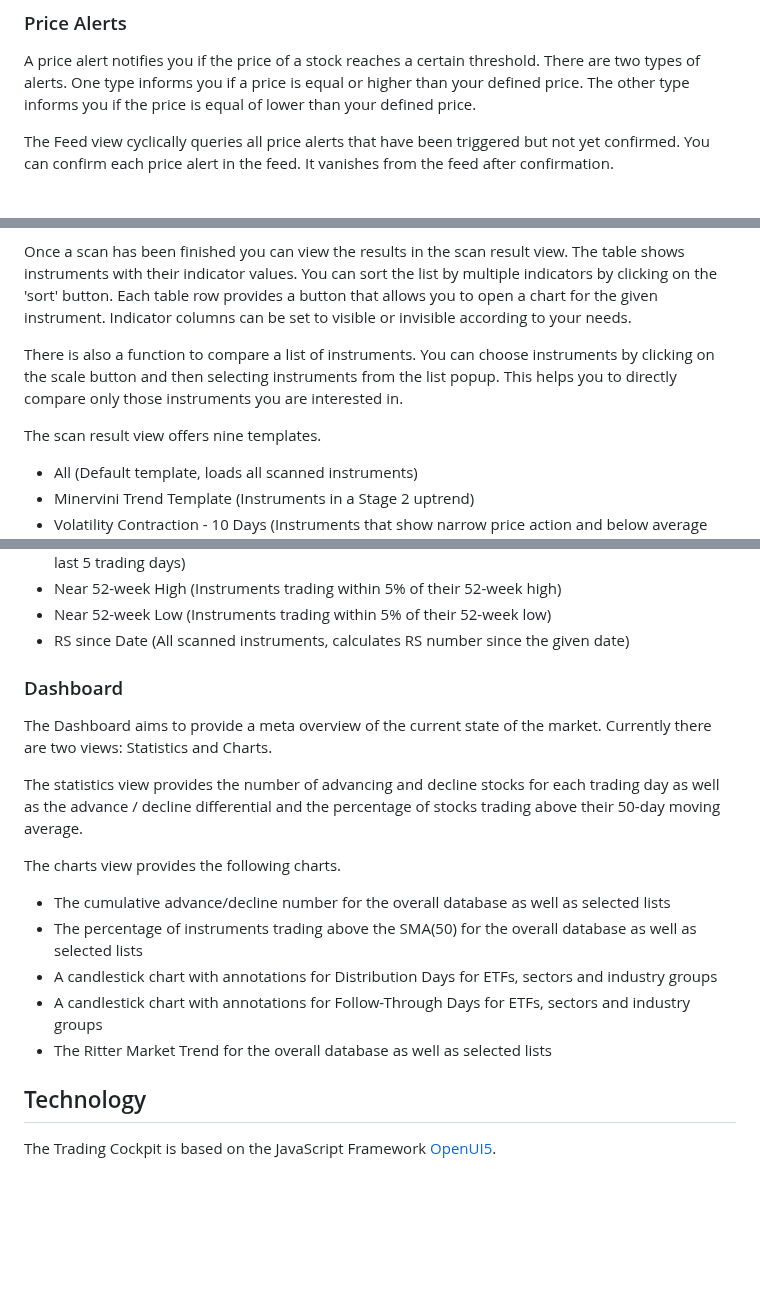
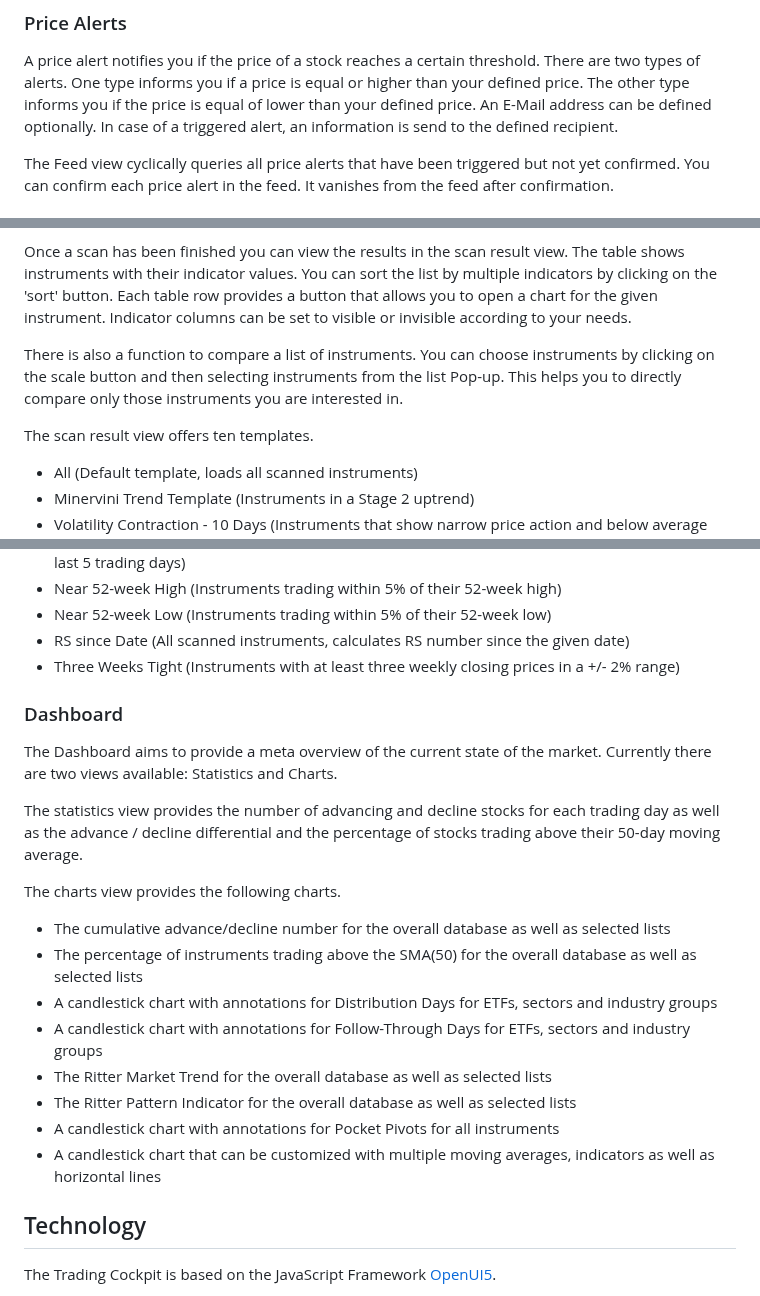
Before and after one commit to MiRitter87/trading-cockpit-frontend, a Markdown page: README.md, 3 parts joined by grey strips. Rendered like a GitHub page; blank space fills up the shorter version.

Commit message:
Update Readme file with new features.

```diff
--- a/README.md
+++ b/README.md
@@ -13,6 +13,7 @@ Some business objects have additional views. It's functions are described in the
 
 ### Price Alerts
 A price alert notifies you if the price of a stock reaches a certain threshold. There are two types of alerts. One type informs you if a price is equal or higher than your defined price. The other type informs you if the price is equal of lower than your defined price.
+An E-Mail address can be defined optionally. In case of a triggered alert, an information is send to the defined recipient.
 
 The Feed view cyclically queries all price alerts that have been triggered but not yet confirmed. You can confirm each price alert in the feed. It vanishes from the feed after confirmation.
 
@@ -35,9 +36,9 @@ You can restart a scan and only load those instruments for which the scan proces
 Once a scan has been finished you can view the results in the scan result view. The table shows instruments with their indicator values. You can sort the list by multiple indicators by clicking on the 'sort' button.
 Each table row provides a button that allows you to open a chart for the given instrument. Indicator columns can be set to visible or invisible according to your needs.
 
-There is also a function to compare a list of instruments. You can choose instruments by clicking on the scale button and then selecting instruments from the list popup. This helps you to directly compare only those instruments you are interested in.
+There is also a function to compare a list of instruments. You can choose instruments by clicking on the scale button and then selecting instruments from the list Pop-up. This helps you to directly compare only those instruments you are interested in.
 
-The scan result view offers nine templates.
+The scan result view offers ten templates.
 
 - All (Default template, loads all scanned instruments)
 - Minervini Trend Template (Instruments in a Stage 2 uptrend)
@@ -48,9 +49,10 @@ The scan result view offers nine templates.
 - Near 52-week High (Instruments trading within 5% of their 52-week high)
 - Near 52-week Low (Instruments trading within 5% of their 52-week low)
 - RS since Date (All scanned instruments, calculates RS number since the given date)
+- Three Weeks Tight (Instruments with at least three  weekly closing prices in a +/- 2% range)
 
 ### Dashboard
-The Dashboard aims to provide a meta overview of the current state of the market. Currently there are two views: Statistics and Charts.
+The Dashboard aims to provide a meta overview of the current state of the market. Currently there are two views available: Statistics and Charts.
 
 The statistics view provides the number of advancing and decline stocks for each trading day as well as the advance / decline differential and the percentage of stocks trading above their 50-day moving average.
 
@@ -61,6 +63,9 @@ The charts view provides the following charts.
 - A candlestick chart with annotations for Distribution Days for ETFs, sectors and industry groups
 - A candlestick chart with annotations for Follow-Through Days for ETFs, sectors and industry groups
 - The Ritter Market Trend for the overall database as well as selected lists
+- The Ritter Pattern Indicator for the overall database as well as selected lists
+- A candlestick chart with annotations for Pocket Pivots for all instruments
+- A candlestick chart that can be customized with multiple moving averages, indicators as well as horizontal lines
 
 ## Technology
 
```
